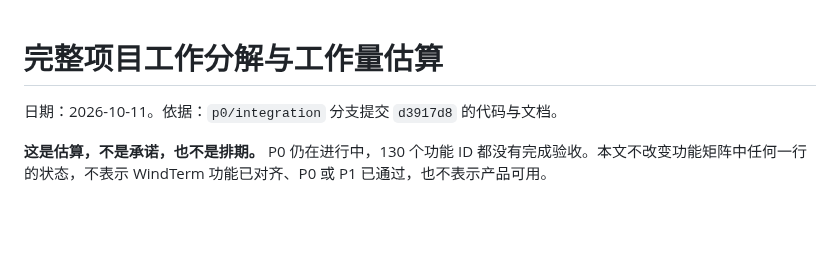
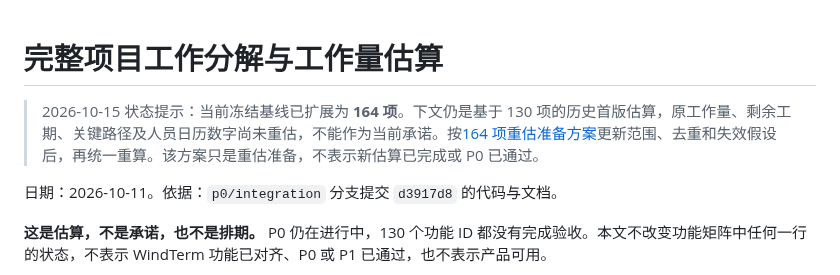
Before and after one commit to mofyer/new-windterm, a Markdown page: docs/p0/EFFORT_ESTIMATE.zh-CN.md, the part around the change. Drawn GitHub-style; blank space fills up the shorter version.

Commit message:
docs: prepare 164-feature effort re-estimation [skip ci]
Co-authored-by: Codex <noreply@openai.com>

```diff
--- a/docs/p0/EFFORT_ESTIMATE.zh-CN.md
+++ b/docs/p0/EFFORT_ESTIMATE.zh-CN.md
@@ -1,4 +1,6 @@
 # 完整项目工作分解与工作量估算
+
+> 2026-10-15 状态提示：当前冻结基线已扩展为 **164 项**。下文仍是基于 130 项的历史首版估算，原工作量、剩余工期、关键路径及人员日历数字尚未重估，不能作为当前承诺。按[164 项重估准备方案](EFFORT_REESTIMATE_PLAN_2026-10-15.zh-CN.md)更新范围、去重和失效假设后，再统一重算。该方案只是重估准备，不表示新估算已完成或 P0 已通过。
 
 日期：2026-10-11。依据：`p0/integration` 分支提交 `d3917d8` 的代码与文档。
 
```
Also changed, not shown: docs/p0/EFFORT_REESTIMATE_PLAN_2026-10-15.zh-CN.md (added, +110 -0 lines).
